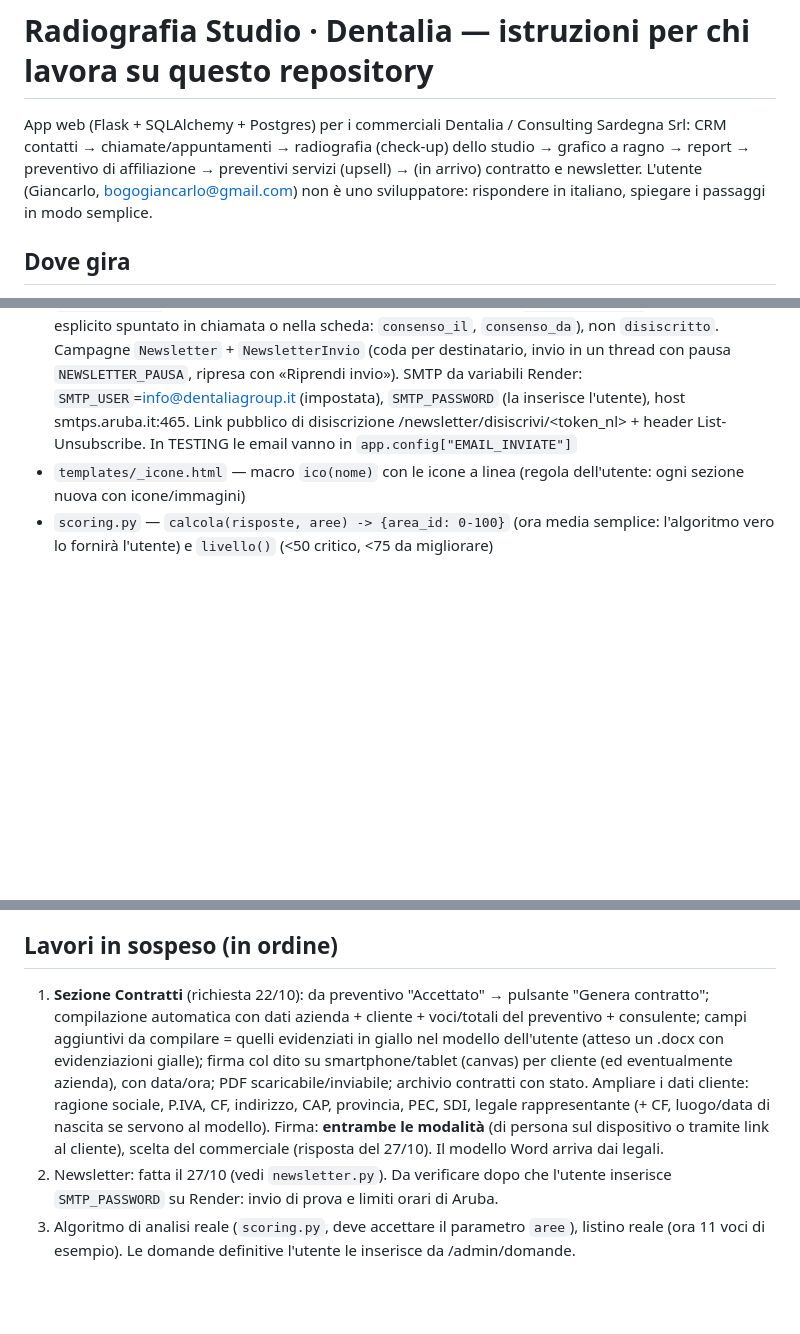
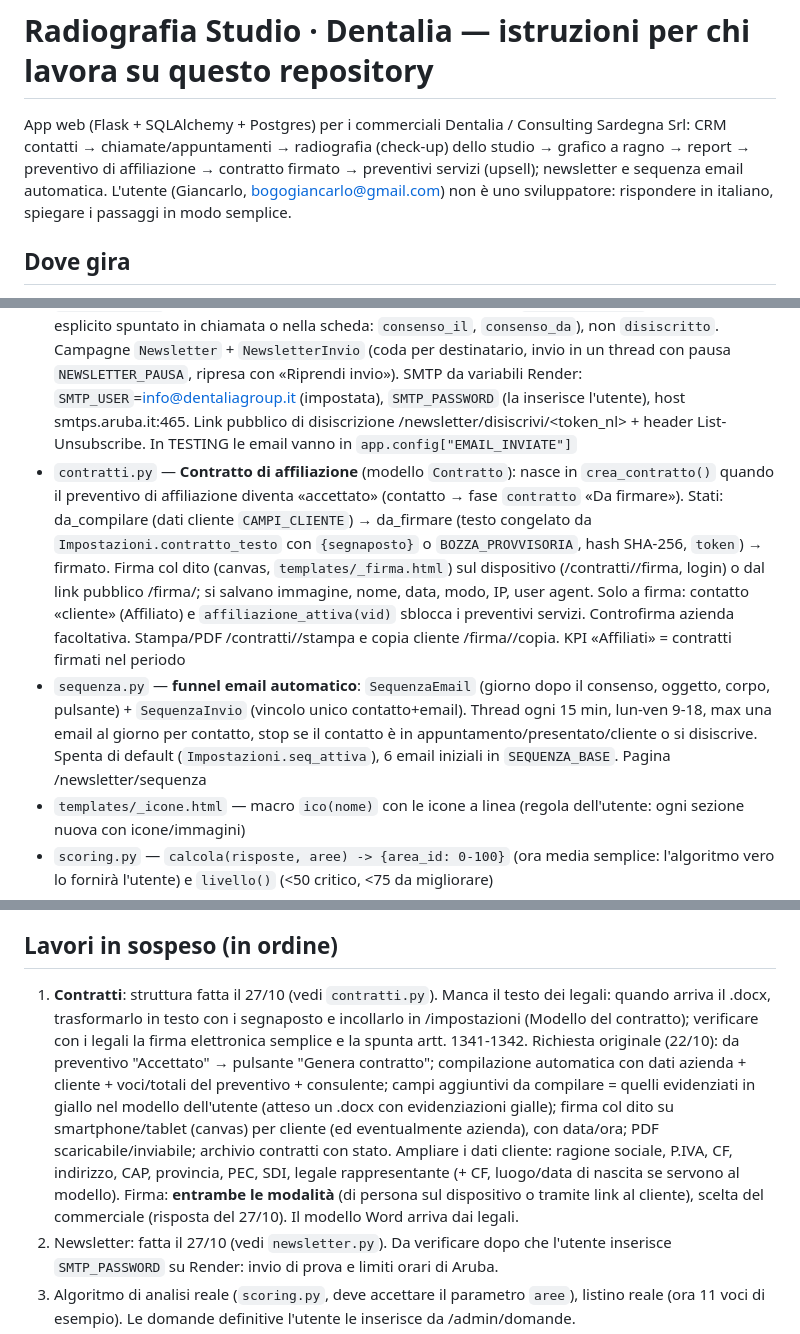
Before and after one commit to gbservices2018srl-cloud/app-radiografia-studi-dentalia, a Markdown page: CLAUDE.md, 3 parts joined by grey strips. GitHub-like rendering; blank space fills up the shorter version.

Commit message:
Documentazione: contratti e sequenza email
Co-Authored-By: Claude Opus 5.5 <noreply@anthropic.com>
Claude-Session: https://claude.ai/code/session_01MC9yzTUJd85QbGiNMsAJtY

```diff
--- a/CLAUDE.md
+++ b/CLAUDE.md
@@ -1,7 +1,7 @@
 # Radiografia Studio · Dentalia — istruzioni per chi lavora su questo repository
 
 App web (Flask + SQLAlchemy + Postgres) per i commerciali Dentalia / Consulting Sardegna Srl:
-CRM contatti → chiamate/appuntamenti → radiografia (check-up) dello studio → grafico a ragno → report → preventivo di affiliazione → preventivi servizi (upsell) → (in arrivo) contratto e newsletter.
+CRM contatti → chiamate/appuntamenti → radiografia (check-up) dello studio → grafico a ragno → report → preventivo di affiliazione → contratto firmato → preventivi servizi (upsell); newsletter e sequenza email automatica.
 L'utente (Giancarlo, bogogiancarlo@gmail.com) non è uno sviluppatore: rispondere in italiano, spiegare i passaggi in modo semplice.
 
 ## Dove gira
@@ -23,6 +23,8 @@ L'utente (Giancarlo, bogogiancarlo@gmail.com) non è uno sviluppatore: risponder
 - `kpi.py` — **/kpi**: imbuto (contattati, appuntamenti, presentati, affiliati) calcolato dalle `Attivita` nel periodo; € preventivato (escluse bozze) / accettato; richiami per commerciale. Ogni numero linka a /contatti?kpi=…&da=&a= o /preventivi?stato=&tipo=&da=&a=
 - **Affiliazione**: `Preventivo.tipo` = "affiliazione" o "servizi" (vuoto = vecchi servizi). Dopo la radiografia si crea prima l'affiliazione (`conf_affiliazione()`: 5.000 € + IVA, minimo 4.000 €, 11 voci; modificabili dall'admin in /impostazioni). I preventivi servizi di una radiografia si sbloccano solo con l'affiliazione accettata (`affiliazione_accettata(vid)`); `dopo_cambio_stato()` scrive nella storia del contatto e lo rende "cliente"
 - `newsletter.py` — **/newsletter** (solo admin): iscritti = contatti con `newsletter=True` (consenso esplicito spuntato in chiamata o nella scheda: `consenso_il`, `consenso_da`), non `disiscritto`. Campagne `Newsletter` + `NewsletterInvio` (coda per destinatario, invio in un thread con pausa `NEWSLETTER_PAUSA`, ripresa con «Riprendi invio»). SMTP da variabili Render: `SMTP_USER`=info@dentaliagroup.it (impostata), `SMTP_PASSWORD` (la inserisce l'utente), host smtps.aruba.it:465. Link pubblico di disiscrizione /newsletter/disiscrivi/<token_nl> + header List-Unsubscribe. In TESTING le email vanno in `app.config["EMAIL_INVIATE"]`
+- `contratti.py` — **Contratto di affiliazione** (modello `Contratto`): nasce in `crea_contratto()` quando il preventivo di affiliazione diventa «accettato» (contatto → fase `contratto` «Da firmare»). Stati: da_compilare (dati cliente `CAMPI_CLIENTE`) → da_firmare (testo congelato da `Impostazioni.contratto_testo` con `{segnaposto}` o `BOZZA_PROVVISORIA`, hash SHA-256, `token`) → firmato. Firma col dito (canvas, `templates/_firma.html`) sul dispositivo (/contratti/<id>/firma, login) o dal link pubblico /firma/<token>; si salvano immagine, nome, data, modo, IP, user agent. Solo a firma: contatto «cliente» (Affiliato) e `affiliazione_attiva(vid)` sblocca i preventivi servizi. Controfirma azienda facoltativa. Stampa/PDF /contratti/<id>/stampa e copia cliente /firma/<token>/copia. KPI «Affiliati» = contratti firmati nel periodo
+- `sequenza.py` — **funnel email automatico**: `SequenzaEmail` (giorno dopo il consenso, oggetto, corpo, pulsante) + `SequenzaInvio` (vincolo unico contatto+email). Thread ogni 15 min, lun-ven 9-18, max una email al giorno per contatto, stop se il contatto è in appuntamento/presentato/cliente o si disiscrive. Spenta di default (`Impostazioni.seq_attiva`), 6 email iniziali in `SEQUENZA_BASE`. Pagina /newsletter/sequenza
 - `templates/_icone.html` — macro `ico(nome)` con le icone a linea (regola dell'utente: ogni sezione nuova con icone/immagini)
 - `scoring.py` — `calcola(risposte, aree) -> {area_id: 0-100}` (ora media semplice: l'algoritmo vero lo fornirà l'utente) e `livello()` (<50 critico, <75 da migliorare)
 - `templates/`, `static/style.css` (variabili colore in testa), `static/brand/` (loghi Dentalia, favicon)
@@ -40,7 +42,7 @@ L'utente (Giancarlo, bogogiancarlo@gmail.com) non è uno sviluppatore: risponder
 - Prima di ogni push: `python -m unittest discover -s tests -v`; dopo il push controllare GitHub Actions (verde) e il deploy Render (live).
 
 ## Lavori in sospeso (in ordine)
-1. **Sezione Contratti** (richiesta 22/10): da preventivo "Accettato" → pulsante "Genera contratto"; compilazione automatica con dati azienda + cliente + voci/totali del preventivo + consulente; campi aggiuntivi da compilare = quelli evidenziati in giallo nel modello dell'utente (atteso un .docx con evidenziazioni gialle); firma col dito su smartphone/tablet (canvas) per cliente (ed eventualmente azienda), con data/ora; PDF scaricabile/inviabile; archivio contratti con stato. Ampliare i dati cliente: ragione sociale, P.IVA, CF, indirizzo, CAP, provincia, PEC, SDI, legale rappresentante (+ CF, luogo/data di nascita se servono al modello). Firma: **entrambe le modalità** (di persona sul dispositivo o tramite link al cliente), scelta del commerciale (risposta del 27/10). Il modello Word arriva dai legali.
+1. **Contratti**: struttura fatta il 27/10 (vedi `contratti.py`). Manca il testo dei legali: quando arriva il .docx, trasformarlo in testo con i segnaposto e incollarlo in /impostazioni (Modello del contratto); verificare con i legali la firma elettronica semplice e la spunta artt. 1341-1342. Richiesta originale (22/10): da preventivo "Accettato" → pulsante "Genera contratto"; compilazione automatica con dati azienda + cliente + voci/totali del preventivo + consulente; campi aggiuntivi da compilare = quelli evidenziati in giallo nel modello dell'utente (atteso un .docx con evidenziazioni gialle); firma col dito su smartphone/tablet (canvas) per cliente (ed eventualmente azienda), con data/ora; PDF scaricabile/inviabile; archivio contratti con stato. Ampliare i dati cliente: ragione sociale, P.IVA, CF, indirizzo, CAP, provincia, PEC, SDI, legale rappresentante (+ CF, luogo/data di nascita se servono al modello). Firma: **entrambe le modalità** (di persona sul dispositivo o tramite link al cliente), scelta del commerciale (risposta del 27/10). Il modello Word arriva dai legali.
 2. Newsletter: fatta il 27/10 (vedi `newsletter.py`). Da verificare dopo che l'utente inserisce `SMTP_PASSWORD` su Render: invio di prova e limiti orari di Aruba.
 3. Algoritmo di analisi reale (`scoring.py`, deve accettare il parametro `aree`), listino reale (ora 11 voci di esempio). Le domande definitive l'utente le inserisce da /admin/domande.
 4. ~~Dominio area.dentaliagroup.it e voce sul sito~~ fatto il 23/10/2026.
```
